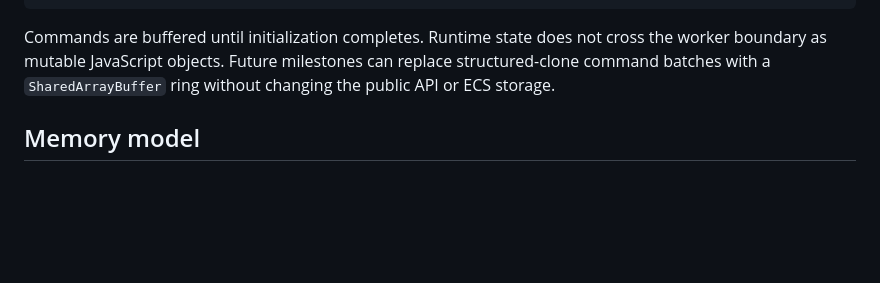
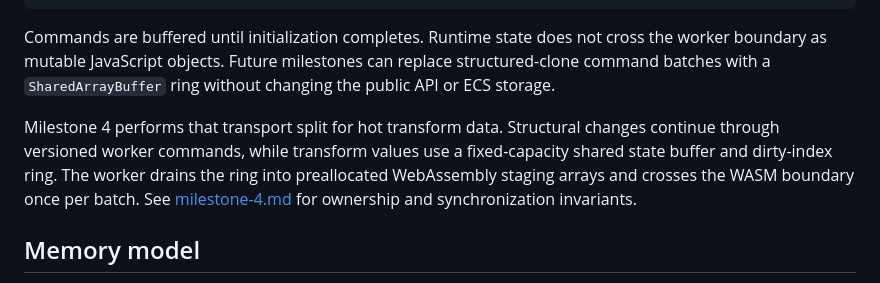
Before and after one commit to Navidtm/engine, a Markdown page: docs/architecture.md, the part around the change. Drawn GitHub-style; blank space fills up the shorter version.

Commit message:
docs: define milestone 4 memory architecture

```diff
--- a/docs/architecture.md
+++ b/docs/architecture.md
@@ -50,6 +50,13 @@ cross the worker boundary as mutable JavaScript objects. Future milestones can
 replace structured-clone command batches with a `SharedArrayBuffer` ring without
 changing the public API or ECS storage.
 
+Milestone 4 performs that transport split for hot transform data. Structural
+changes continue through versioned worker commands, while transform values use
+a fixed-capacity shared state buffer and dirty-index ring. The worker drains the
+ring into preallocated WebAssembly staging arrays and crosses the WASM boundary
+once per batch. See [milestone-4.md](milestone-4.md) for ownership and
+synchronization invariants.
+
 ## Memory model
 
 - Entity and component capacity is chosen in immutable engine configuration.
```
Also changed, not shown: docs/milestone-4.md (added, +69 -0 lines).
